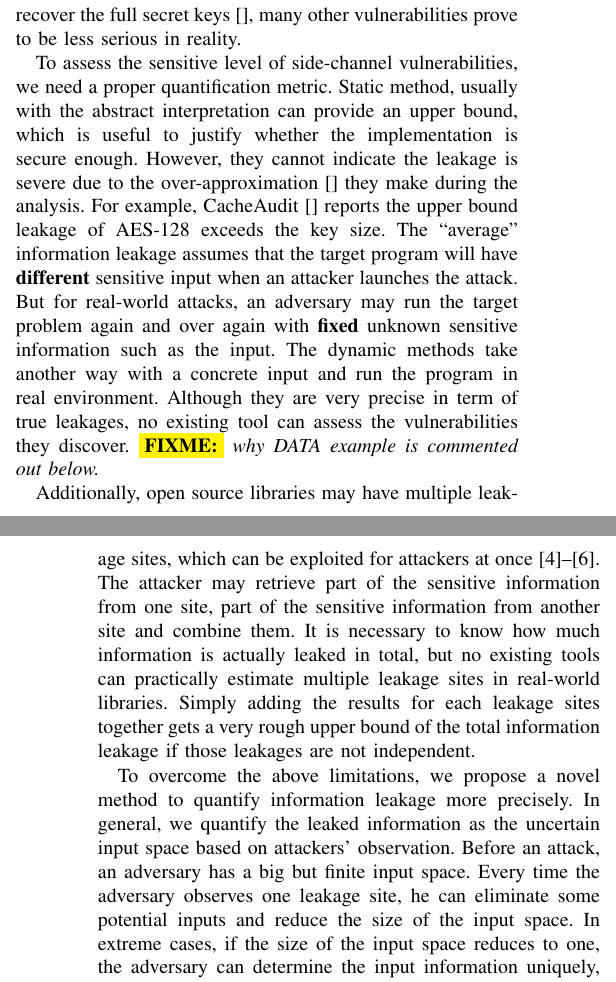
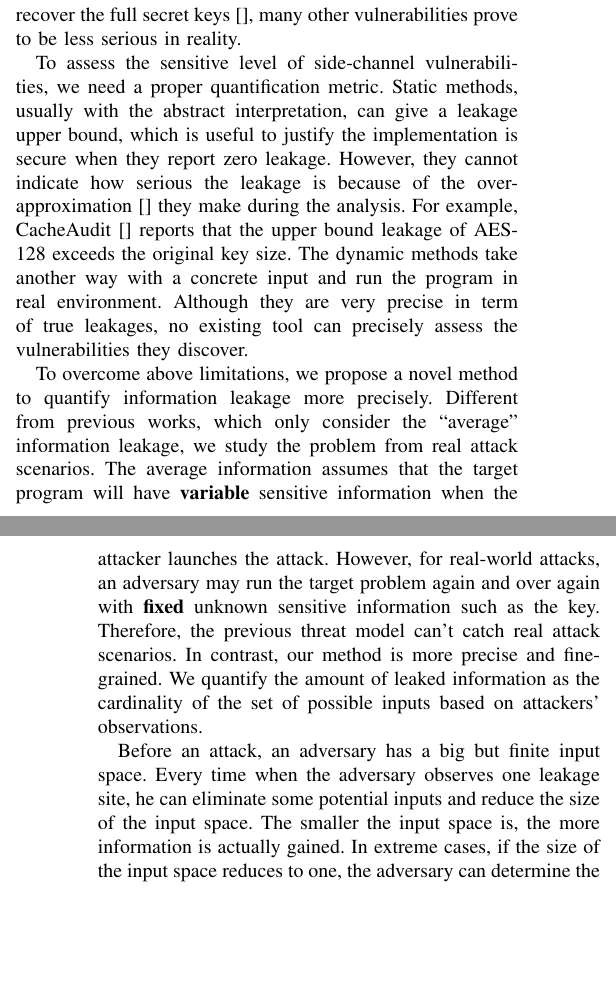
Before and after one commit to qinkunbao/QIF, a LaTeX paper (papers/SP2020_June_1/main.tex, which reads papers/SP2020_June_1/sections/introduction.tex): two parts of the columns of pages 1 and 2 of 12, joined at a grey line, cut so that both start at the same text, the shorter picture padded with empty space. Compiled offline with pdfLaTeX; a missing font is replaced by an installed copy or a similar font; a LaTeX package or settings file that is missing is left out.

Commit message:
start to work on n-gram

```diff
--- a/papers/SP2020_June_1/sections/introduction.tex
+++ b/papers/SP2020_June_1/sections/introduction.tex
@@ -40,49 +40,31 @@ keys~\cite{}, many other vulnerabilities prove to be less serious in reality.
 
 To assess the sensitive level of side-channel vulnerabilities, we need a proper
 quantification metric.
-Static method, usually with the abstract interpretation can provide an upper bound,
-which is useful to justify whether the implementation is secure enough.
-However, they cannot indicate the leakage is severe due to the over-approximation~\cite{}
+Static methods, usually with the abstract interpretation, can give a leakage upper bound,
+which is useful to justify the implementation is secure when they report zero leakage.
+However, they cannot indicate how serious the leakage is because of the over-approximation~\cite{}
 they make during the analysis.
-For example, CacheAudit~\cite{} reports the upper bound leakage of AES-128 exceeds the key size.
-The ``average'' information leakage assumes that the target program will have
-\textbf{different} sensitive
-input when an attacker launches the attack.
-But for real-world attacks, an adversary may run the target problem again and over again
-with \textbf{fixed} unknown sensitive information such as the input.
-The dynamic methods take another way with a concrete input and run the program in real
-environment.
-Although they are very precise in term of true leakages, no existing tool can
-assess the vulnerabilities they discover.
-\fixme{why DATA example is commented out below.}
+For example, CacheAudit~\cite{} reports that the upper bound leakage of AES-128 exceeds
+the original key size. The dynamic methods take another way with a concrete input and
+run the program in real environment. Although they are very precise in term of true leakages,
+no existing tool can precisely assess the vulnerabilities they discover.
 
+To overcome above limitations, we propose a novel method
+to quantify information leakage more precisely.
+Different from previous works, which only consider the
+``average'' information leakage, we study the problem from real attack scenarios.
+The average information assumes that the target program will have \textbf{variable} sensitive
+information when the attacker launches the attack.
+However, for real-world attacks, an adversary may run the target problem again and over again
+with \textbf{fixed} unknown sensitive information such as the key.
+Therefore, the previous threat model can't catch real attack scenarios.
+In contrast, our method is more precise and fine-grained.
+We quantify the amount of leaked information as the cardinality of the set of possible inputs
+based on attackers' observations.
 
-Additionally, open source libraries may have multiple leakage sites, which can be exploited for attackers
-at once~\cite{191010,7163052,hornby2011side}.
-The attacker may retrieve part of the sensitive information from one site, part of the sensitive
-information from another site and combine them.
-It is necessary to know how much information is actually leaked in total,
-but no existing tools can practically estimate multiple leakage sites in real-world libraries.
-Simply adding the results for each leakage sites together gets a very rough upper bound of
-the total information leakage if those
-leakages are not independent.
-
-To overcome the above limitations, we propose a novel method
-to quantify information leakage more precisely.
-%Different from previous works, which only consider the
-%``average'' information leakage, we study the problem from real attack scenario.
-%The average information assumes that the target program will have \textbf{variable} sensitive
-%information when the attacker launches the attack.
-%However, for real-world attacks, an adversary may run the target problem again and over again
-%with \textbf{fixed} unknown sensitive information such as the key.
-%Therefore, the previous threat model can't catch real attack scenarios.
-%In contrast, our method is more precise and fine-grained.
-%For our analysis, the input key is fixed.
-In general, we quantify the leaked information as the uncertain input space based on attackers' observation.
-%It is interesting to notice that the definition is different from that in previous static analysis tools.
 Before an attack, an adversary has a big but finite input space.
-Every time the adversary observes one leakage site, he can eliminate some potential inputs and
-reduce the size of the input space.
-%The smaller the input space is, the more information is actually gained.
+Every time when the adversary observes one leakage site, he can eliminate some
+potential inputs and reduce the size of the input space.
+The smaller the input space is, the more information is actually gained.
 In extreme cases, if the size of the input space reduces to one,
 the adversary can determine the input information uniquely, which means all information
```
Also changed, not shown: CMakeLists.txt (+5 -0 lines), papers/SP2020_June_1/sections/introduction.tex (9 more changed lines), 2 other files.
